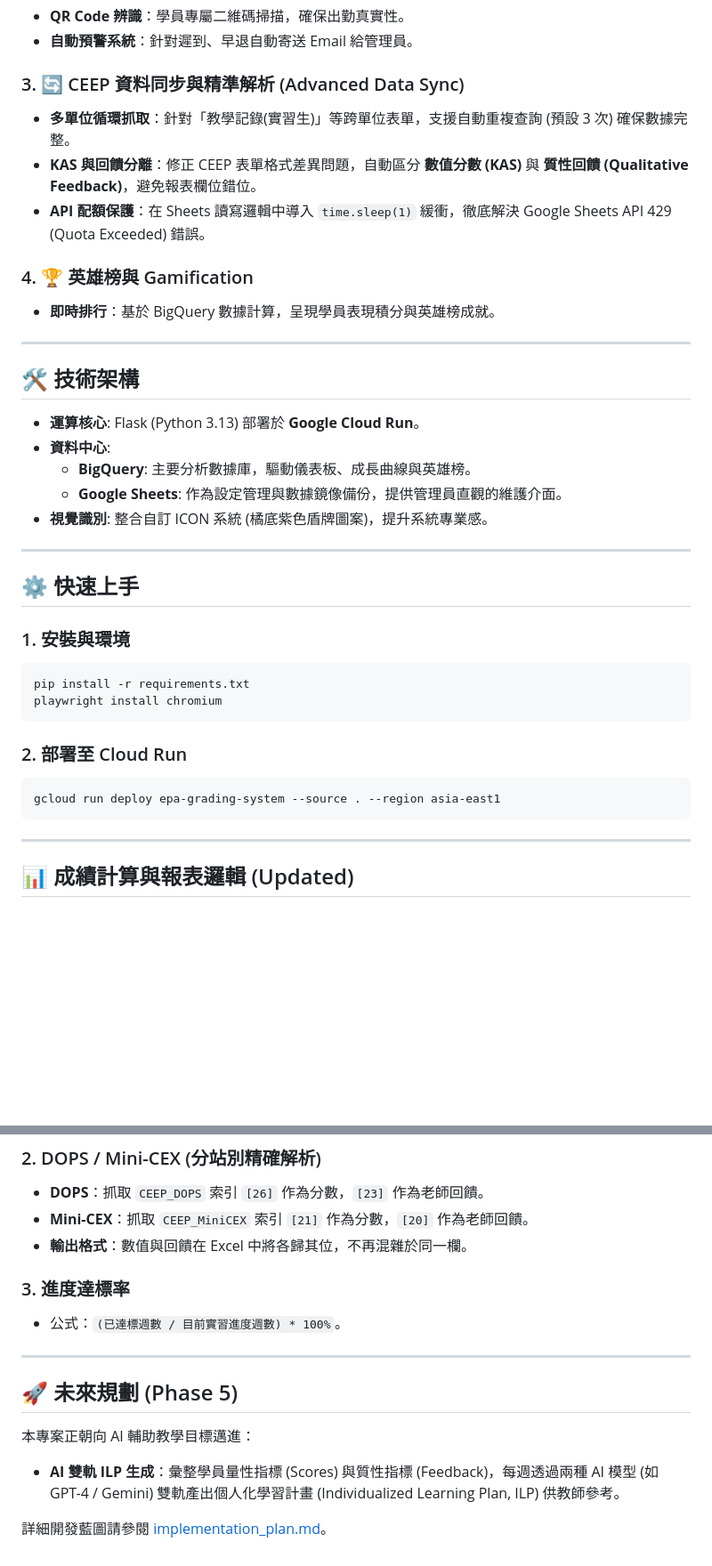
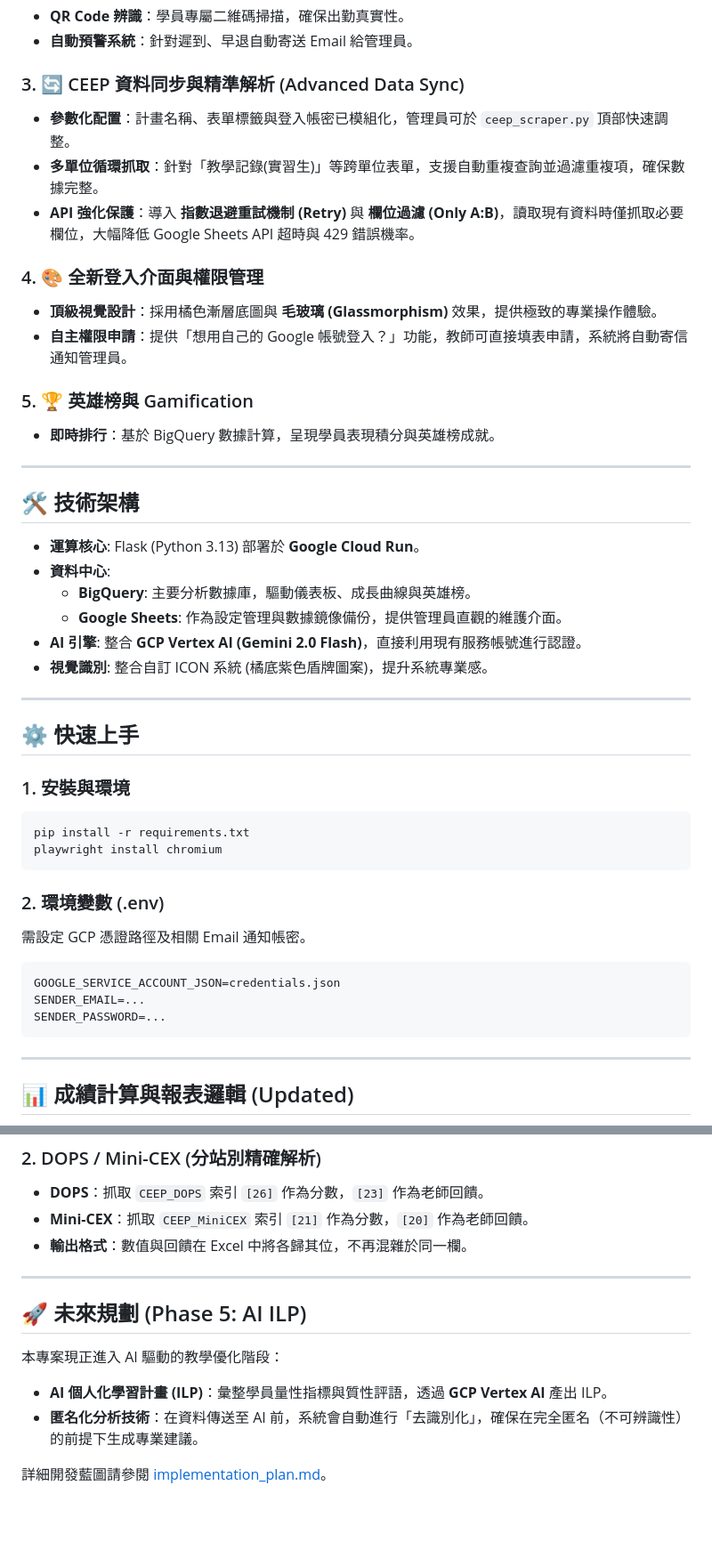
Before and after one commit to cloud9tw/grading-system, a Markdown page: README.md, 2 parts joined by grey strips. Shown at 89% size. Drawn GitHub-style; blank space fills up the shorter version.

Commit message:
readme.md更新

````diff
--- a/README.md
+++ b/README.md
@@ -22,11 +22,15 @@
 - **自動預警系統**：針對遲到、早退自動寄送 Email 給管理員。
 
 ### 3. 🔄 CEEP 資料同步與精準解析 (Advanced Data Sync)
-- **多單位循環抓取**：針對「教學記錄(實習生)」等跨單位表單，支援自動重複查詢 (預設 3 次) 確保數據完整。
-- **KAS 與回饋分離**：修正 CEEP 表單格式差異問題，自動區分 **數值分數 (KAS)** 與 **質性回饋 (Qualitative Feedback)**，避免報表欄位錯位。
-- **API 配額保護**：在 Sheets 讀寫邏輯中導入 `time.sleep(1)` 緩衝，徹底解決 Google Sheets API 429 (Quota Exceeded) 錯誤。
+- **參數化配置**：計畫名稱、表單標籤與登入帳密已模組化，管理員可於 `ceep_scraper.py` 頂部快速調整。
+- **多單位循環抓取**：針對「教學記錄(實習生)」等跨單位表單，支援自動重複查詢並過濾重複項，確保數據完整。
+- **API 強化保護**：導入 **指數退避重試機制 (Retry)** 與 **欄位過濾 (Only A:B)**，讀取現有資料時僅抓取必要欄位，大幅降低 Google Sheets API 超時與 429 錯誤機率。
 
-### 4. 🏆 英雄榜與 Gamification
+### 4. 🎨 全新登入介面與權限管理
+- **頂級視覺設計**：採用橘色漸層底圖與 **毛玻璃 (Glassmorphism)** 效果，提供極致的專業操作體驗。
+- **自主權限申請**：提供「想用自己的 Google 帳號登入？」功能，教師可直接填表申請，系統將自動寄信通知管理員。
+
+### 5. 🏆 英雄榜與 Gamification
 - **即時排行**：基於 BigQuery 數據計算，呈現學員表現積分與英雄榜成就。
 
 ---
@@ -37,6 +41,7 @@
 - **資料中心**:
   - **BigQuery**: 主要分析數據庫，驅動儀表板、成長曲線與英雄榜。
   - **Google Sheets**: 作為設定管理與數據鏡像備份，提供管理員直觀的維護介面。
+- **AI 引擎**: 整合 **GCP Vertex AI (Gemini 2.0 Flash)**，直接利用現有服務帳號進行認證。
 - **視覺識別**: 整合自訂 ICON 系統 (橘底紫色盾牌圖案)，提升系統專業感。
 
 ---
@@ -49,9 +54,12 @@ pip install -r requirements.txt
 playwright install chromium
 ```
 
-### 2. 部署至 Cloud Run
-```powershell
-gcloud run deploy epa-grading-system --source . --region asia-east1
+### 2. 環境變數 (.env)
+需設定 GCP 憑證路徑及相關 Email 通知帳密。
+```env
+GOOGLE_SERVICE_ACCOUNT_JSON=credentials.json
+SENDER_EMAIL=...
+SENDER_PASSWORD=...
 ```
 
 ---
@@ -68,14 +76,12 @@ gcloud run deploy epa-grading-system --source . --region asia-east1
 - **Mini-CEX**：抓取 `CEEP_MiniCEX` 索引 `[21]` 作為分數，`[20]` 作為老師回饋。
 - **輸出格式**：數值與回饋在 Excel 中將各歸其位，不再混雜於同一欄。
 
-### 3. 進度達標率
-- 公式：`(已達標週數 / 目前實習進度週數) * 100%`。
-
 ---
 
-## 🚀 未來規劃 (Phase 5)
+## 🚀 未來規劃 (Phase 5: AI ILP)
 
-本專案正朝向 AI 輔助教學目標邁進：
-- **AI 雙軌 ILP 生成**：彙整學員量性指標 (Scores) 與質性指標 (Feedback)，每週透過兩種 AI 模型 (如 GPT-4 / Gemini) 雙軌產出個人化學習計畫 (Individualized Learning Plan, ILP) 供教師參考。
+本專案現正進入 AI 驅動的教學優化階段：
+- **AI 個人化學習計畫 (ILP)**：彙整學員量性指標與質性評語，透過 **GCP Vertex AI** 產出 ILP。
+- **匿名化分析技術**：在資料傳送至 AI 前，系統會自動進行「去識別化」，確保在完全匿名（不可辨識性）的前提下生成專業建議。
 
 詳細開發藍圖請參閱 [implementation_plan.md](implementation_plan.md)。
````
